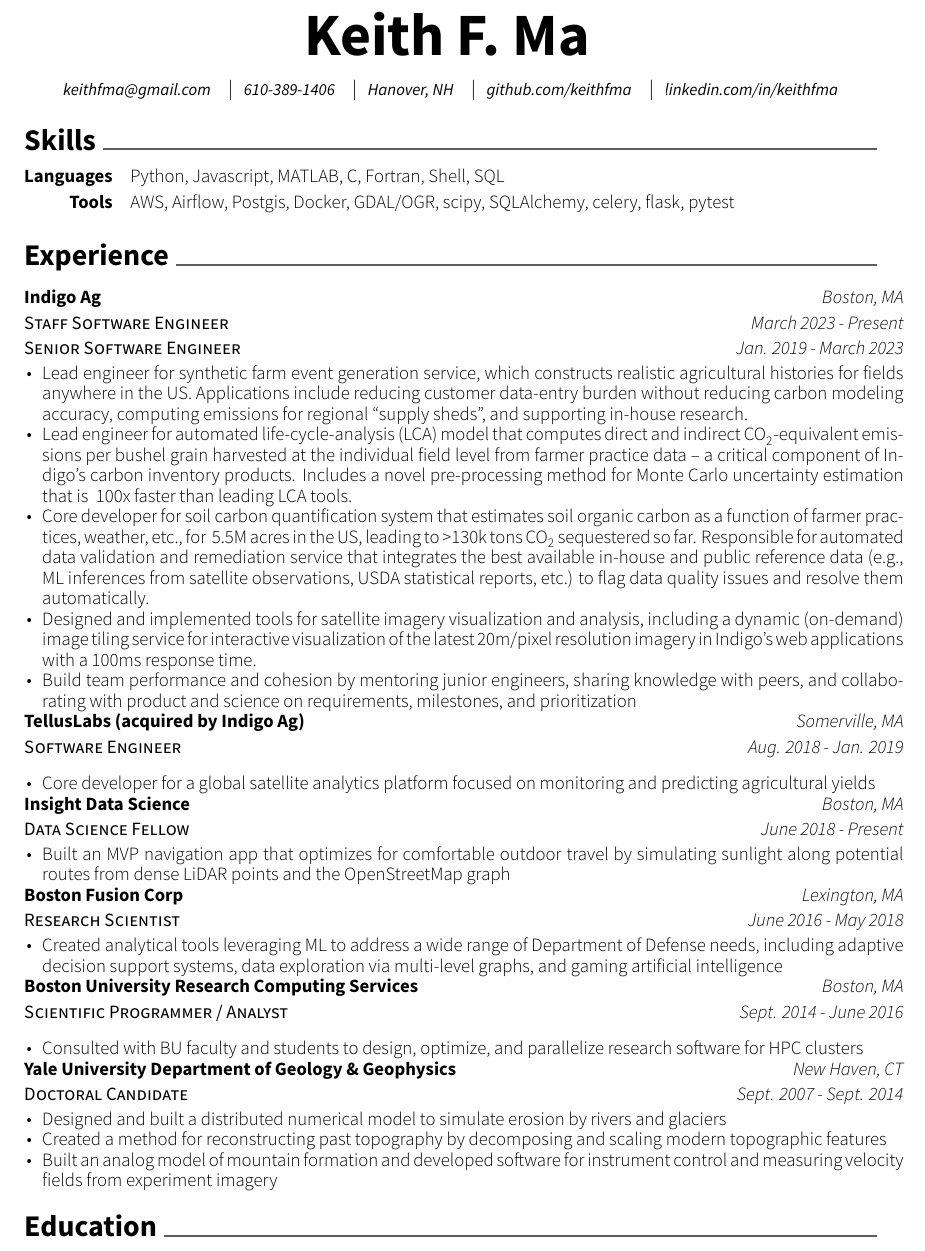
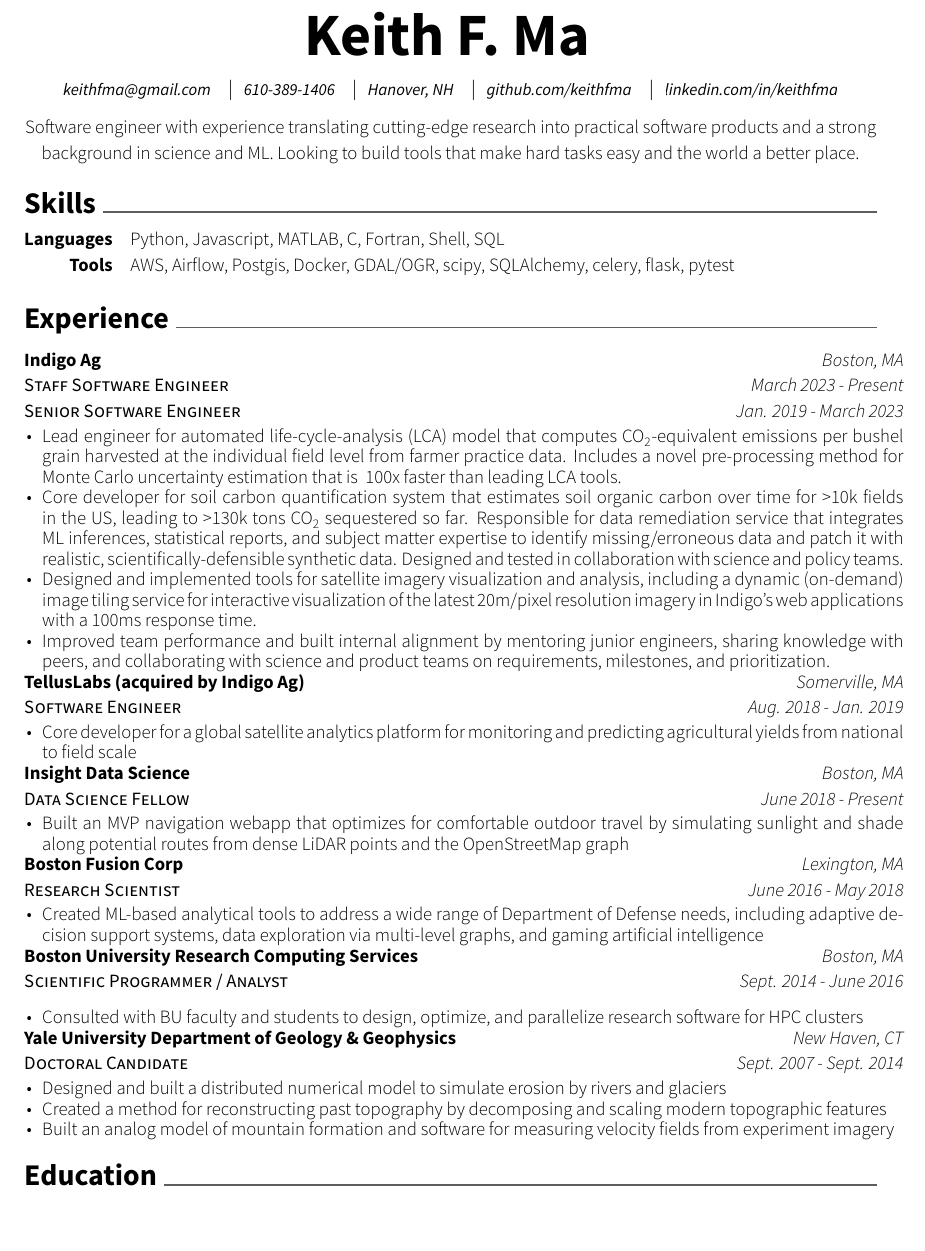
Before and after one commit to keithfma/resume, a LaTeX CV (resume.tex): part of the page, cut so that both start at the same text, the shorter picture padded with empty space. Compiled offline with XeLaTeX.

Commit message:
Updated following Pei's review. Out for review again.

```diff
--- a/resume.tex
+++ b/resume.tex
@@ -43,6 +43,9 @@
 \enskip\textbar\enskip
 \headeraddressstyle{\href{http://linkedin.com/in/keithfma}{linkedin.com/in/keithfma}}
 
+% add a summary line here, somehow...
+\descriptionstyle{Software engineer with experience translating cutting-edge research into practical software products and a strong background in science and ML. Looking to build tools that make hard tasks easy and the world a better place.}
+
 
 \end{center}
 
@@ -66,11 +69,10 @@
     {Jan. 2019 - March 2023}  % previous title dates
     {
     \begin{cvitems}
-      \item Lead engineer for synthetic farm event generation service, which constructs realistic agricultural histories for fields anywhere in the US. Applications include reducing customer data-entry burden without reducing carbon modeling accuracy, computing emissions for regional “supply sheds”, and supporting in-house research.
-      \item Lead engineer for automated life-cycle-analysis (LCA) model that computes direct and indirect CO\textsubscript{2}-equivalent emissions per bushel grain harvested at the individual field level from farmer practice data – a critical component of Indigo’s carbon inventory products. Includes a novel pre-processing method for Monte Carlo uncertainty estimation that is ~100x faster than leading LCA tools.
-      \item Core developer for soil carbon quantification system that estimates soil organic carbon as a function of farmer practices, weather, etc., for ~5.5M acres in the US, leading to >130k tons CO\textsubscript{2} sequestered so far. Responsible for automated data validation and remediation service that integrates the best available in-house and public reference data (e.g., ML inferences from satellite observations, USDA statistical reports, etc.) to flag data quality issues and resolve them automatically.
+      \item Lead engineer for automated life-cycle-analysis (LCA) model that computes CO\textsubscript{2}-equivalent emissions per bushel grain harvested at the individual field level from farmer practice data. Includes a novel pre-processing method for Monte Carlo uncertainty estimation that is ~100x faster than leading LCA tools.
+      \item Core developer for soil carbon quantification system that estimates soil organic carbon over time for >10k fields in the US, leading to >130k tons CO\textsubscript{2} sequestered so far. Responsible for data remediation service that integrates ML inferences, statistical reports, and subject matter expertise to identify missing/erroneous data and patch it with realistic, scientifically-defensible synthetic data. Designed and tested in collaboration with science and policy teams.
       \item Designed and implemented tools for satellite imagery visualization and analysis, including a dynamic (on-demand) image tiling service for interactive visualization of the latest 20m/pixel resolution imagery in Indigo’s web applications with a 100ms response time.
-      \item Build team performance and cohesion by mentoring junior engineers, sharing knowledge with peers, and collaborating with product and science on requirements, milestones, and prioritization
+      \item Improved team performance and built internal alignment by mentoring junior engineers, sharing knowledge with peers, and collaborating with science and product teams on requirements, milestones, and prioritization.
     \end{cvitems}
     }
 
@@ -81,7 +83,7 @@
     {Aug. 2018 - Jan. 2019}
     {
     \begin{cvitems}
-      \item Core developer for a global satellite analytics platform focused on monitoring and predicting agricultural yields
+      \item Core developer for a global satellite analytics platform for monitoring and predicting agricultural yields from national to field scale
     \end{cvitems}
     }
 
@@ -92,7 +94,7 @@
     {June 2018 - Present}
     {
     \begin{cvitems}
-      \item Built an MVP navigation app that optimizes for comfortable outdoor travel by simulating sunlight along potential routes from dense LiDAR points and the OpenStreetMap graph
+      \item Built an MVP navigation webapp that optimizes for comfortable outdoor travel by simulating sunlight and shade along potential routes from dense LiDAR points and the OpenStreetMap graph
     \end{cvitems}
     }
 
@@ -103,7 +105,7 @@
     {June 2016 - May 2018}
     {
       \begin{cvitems}
-        \item {Created analytical tools leveraging ML to address a wide range of Department of Defense needs, including adaptive decision support systems, data exploration via multi-level graphs, and gaming artificial intelligence}
+        \item Created ML-based analytical tools to address a wide range of Department of Defense needs, including adaptive decision support systems, data exploration via multi-level graphs, and gaming artificial intelligence
       \end{cvitems}
     }
 
@@ -127,7 +129,7 @@
       \begin{cvitems}
         \item {Designed and built a distributed numerical model to simulate erosion by rivers and glaciers}
         \item {Created a method for reconstructing past topography by decomposing and scaling modern topographic features}
-        \item {Built an analog model of mountain formation and developed software for instrument control and measuring velocity fields from experiment imagery}
+        \item {Built an analog model of mountain formation and software for measuring velocity fields from experiment imagery}
       \end{cvitems}
     }
 
```
